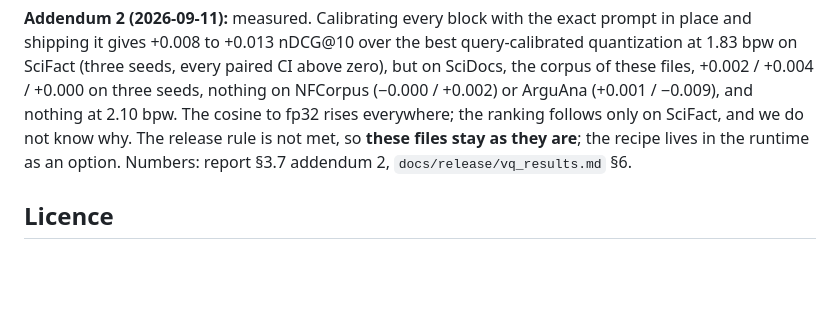
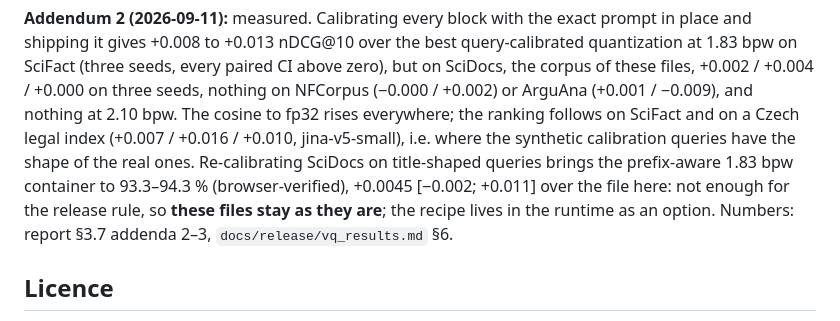
Before and after one commit to rosecky/embedding-quantization-public, a Markdown page: docs/release/model_card_harrier-0.6b-vq-clients.md, the part around the change. Rendered like a GitHub page; blank space fills up the shorter version.

```diff
--- a/docs/release/model_card_harrier-0.6b-vq-clients.md
+++ b/docs/release/model_card_harrier-0.6b-vq-clients.md
@@ -80,8 +80,11 @@ that is being measured, and the files here will only be replaced if it does (≥
 +0.008 to +0.013 nDCG@10 over the best query-calibrated quantization at 1.83 bpw on SciFact (three seeds, every paired CI
 above zero), but on SciDocs, the corpus of these files, +0.002 / +0.004 / +0.000 on three seeds, nothing on NFCorpus
 (−0.000 / +0.002) or ArguAna (+0.001 / −0.009), and nothing at 2.10 bpw. The cosine to fp32 rises everywhere; the ranking
-follows only on SciFact, and we do not know why. The release rule is not met, so **these files stay as they are**; the
-recipe lives in the runtime as an option. Numbers: report §3.7 addendum 2, `docs/release/vq_results.md` §6.
+follows on SciFact and on a Czech legal index (+0.007 / +0.016 / +0.010, jina-v5-small), i.e. where the synthetic
+calibration queries have the shape of the real ones. Re-calibrating SciDocs on title-shaped queries brings the prefix-aware
+1.83 bpw container to 93.3–94.3 % (browser-verified), +0.0045 [−0.002; +0.011] over the file here: not enough for the
+release rule, so **these files stay as they are**; the recipe lives in the runtime as an option. Numbers: report §3.7
+addenda 2–3, `docs/release/vq_results.md` §6.
 
 ## Licence
 
```
Also changed, not shown: docs/release/technical_report.md (+16 -2 lines), docs/release/vq_results.md (+8 -0 lines).
